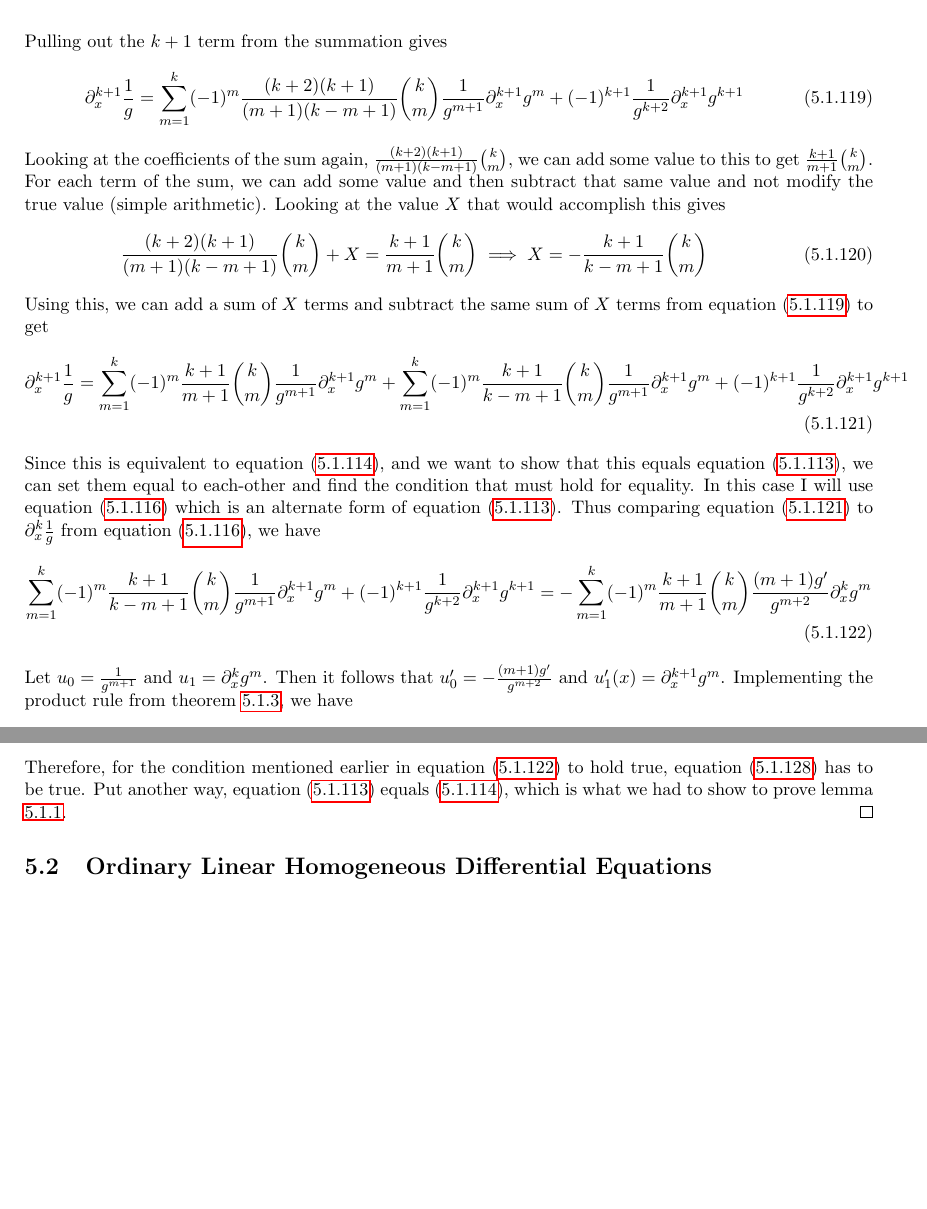
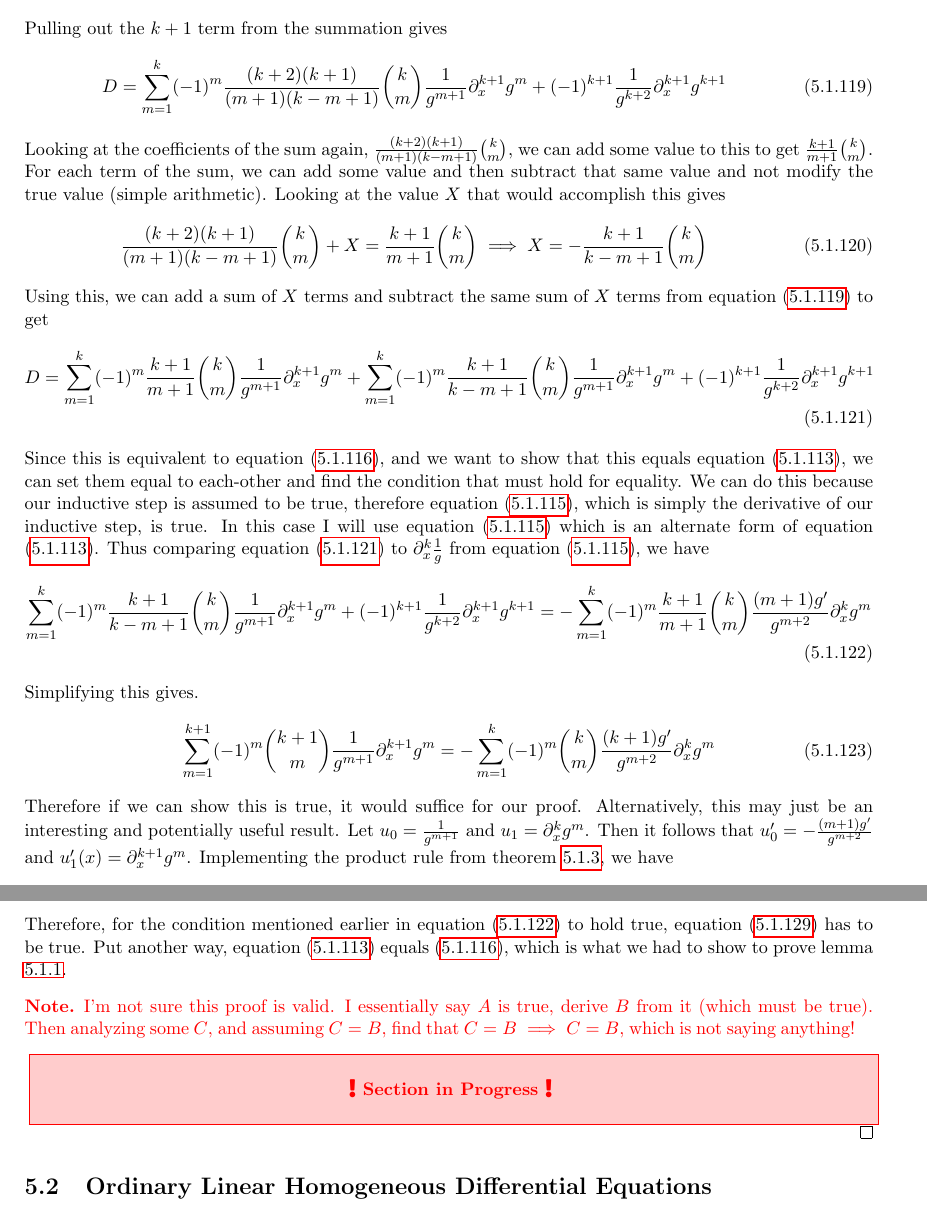
Before and after one commit to torodean/Antonius-Compendium, a LaTeX thesis (Volume I/Compendium.tex, which reads Volume I/chapters/calculus/differential_equation_analysis.tex): two parts of pages 43 and 44 of 95 before the commit and two parts of pages 43 and 44 of 96 after it, joined at a grey line, cut so that both start at the same text, the shorter picture padded with empty space. Compiled offline with pdfLaTeX.

Commit message:
Added some notes to recent proof

```diff
--- a/Volume I/chapters/calculus/differential_equation_analysis.tex
+++ b/Volume I/chapters/calculus/differential_equation_analysis.tex
@@ -446,7 +447,7 @@ Plugging this back in gives,
 \end{align}
 Pulling out the $k+1$ term from the summation gives
 \begin{align}
-\partial_x^{k+1}\frac{1}{g} &= \sum_{m=1}^{k}(-1)^m\frac{(k+2)(k+1)}{(m+1)(k-m+1)}\binom{k}{m}\frac{1}{g^{m+1}}\partial_x^{k+1}g^m + (-1)^{k+1}\frac{1}{g^{k+2}}\partial_x^{k+1}g^{k+1} \label{lemm:Repeating Quotient Rule Special Case 04}
+D &= \sum_{m=1}^{k}(-1)^m\frac{(k+2)(k+1)}{(m+1)(k-m+1)}\binom{k}{m}\frac{1}{g^{m+1}}\partial_x^{k+1}g^m + (-1)^{k+1}\frac{1}{g^{k+2}}\partial_x^{k+1}g^{k+1} \label{lemm:Repeating Quotient Rule Special Case 04}
 \end{align}
 Looking at the coefficients of the sum again, $\frac{(k+2)(k+1)}{(m+1)(k-m+1)}\binom{k}{m}$, we can add some value to this to get $\frac{k+1}{m+1}\binom{k}{m}$. For each term of the sum, we can add some value and then subtract that same value and not modify the true value (simple arithmetic). Looking at the value $X$ that would accomplish this gives
 \begin{align}
@@ -454,13 +455,17 @@ Looking at the coefficients of the sum again, $\frac{(k+2)(k+1)}{(m+1)(k-m+1)}\b
 \end{align}
 Using this, we can add a sum of $X$ terms and subtract the same sum of $X$ terms from equation (\ref{lemm:Repeating Quotient Rule Special Case 04}) to get
 \begin{align}
-\partial_x^{k+1}\frac{1}{g} &= \sum_{m=1}^{k}(-1)^m\frac{k+1}{m+1}\binom{k}{m}\frac{1}{g^{m+1}}\partial_x^{k+1}g^m + \sum_{m=1}^{k}(-1)^m\frac{k+1}{k-m+1}\binom{k}{m}\frac{1}{g^{m+1}}\partial_x^{k+1}g^m + (-1)^{k+1}\frac{1}{g^{k+2}}\partial_x^{k+1}g^{k+1} \label{lemm:Repeating Quotient Rule Special Case 05}
+D &= \sum_{m=1}^{k}(-1)^m\frac{k+1}{m+1}\binom{k}{m}\frac{1}{g^{m+1}}\partial_x^{k+1}g^m + \sum_{m=1}^{k}(-1)^m\frac{k+1}{k-m+1}\binom{k}{m}\frac{1}{g^{m+1}}\partial_x^{k+1}g^m + (-1)^{k+1}\frac{1}{g^{k+2}}\partial_x^{k+1}g^{k+1} \label{lemm:Repeating Quotient Rule Special Case 05}
 \end{align}
-Since this is equivalent to equation (\ref{lemm:Repeating Quotient Rule Special Case 01}), and we want to show that this equals equation (\ref{lemm:Repeating Quotient Rule Special Case 00}), we can set them equal to each-other and find the condition that must hold for equality. In this case I will use equation (\ref{lemm:Repeating Quotient Rule Special Case 03}) which is an alternate form of equation (\ref{lemm:Repeating Quotient Rule Special Case 00}). Thus comparing equation (\ref{lemm:Repeating Quotient Rule Special Case 05}) to $\partial_x^k\frac{1}{g}$ from equation (\ref{lemm:Repeating Quotient Rule Special Case 03}), we have
+Since this is equivalent to equation (\ref{lemm:Repeating Quotient Rule Special Case 01}), and we want to show that this equals equation (\ref{lemm:Repeating Quotient Rule Special Case 00}), we can set them equal to each-other and find the condition that must hold for equality. We can do this because our inductive step is assumed to be true, therefore equation (\ref{lemm:Repeating Quotient Rule Special Case 03}), which is simply the derivative of our inductive step, is true. In this case I will use equation (\ref{lemm:Repeating Quotient Rule Special Case 03}) which is an alternate form of equation (\ref{lemm:Repeating Quotient Rule Special Case 00}). Thus comparing equation (\ref{lemm:Repeating Quotient Rule Special Case 05}) to $\partial_x^k\frac{1}{g}$ from equation (\ref{lemm:Repeating Quotient Rule Special Case 03}), we have
 \begin{align}
 \sum_{m=1}^{k}(-1)^m\frac{k+1}{k-m+1}\binom{k}{m}\frac{1}{g^{m+1}}\partial_x^{k+1}g^m + (-1)^{k+1}\frac{1}{g^{k+2}}\partial_x^{k+1}g^{k+1} = -\sum_{m=1}^{k}(-1)^m\frac{k+1}{m+1}\binom{k}{m}\frac{(m+1)g'}{g^{m+2}}\partial_x^{k}g^m  \label{lemm:Repeating Quotient Rule Special Case 06}
 \end{align}
-Let $u_0 = \frac{1}{g^{m+1}}$ and $u_1 = \partial_x^{k}g^m$. Then it follows that $u'_0 = -\frac{(m+1)g'}{g^{m+2}}$ and $u_1'(x) = \partial_x^{k+1}g^m$. Implementing the product rule from theorem \ref{thm:product rule}, we have
+Simplifying this gives.
+\begin{align}
+	\sum_{m=1}^{k+1}(-1)^m\binom{k+1}{m}\frac{1}{g^{m+1}}\partial_x^{k+1}g^m = -\sum_{m=1}^{k}(-1)^m\binom{k}{m}\frac{(k+1)g'}{g^{m+2}}\partial_x^{k}g^m  \label{lemm:Repeating Quotient Rule Special Case 065}
+\end{align}
+Therefore if we can show this is true, it would suffice for our proof. Alternatively, this may just be an interesting and potentially useful result. Let $u_0 = \frac{1}{g^{m+1}}$ and $u_1 = \partial_x^{k}g^m$. Then it follows that $u'_0 = -\frac{(m+1)g'}{g^{m+2}}$ and $u_1'(x) = \partial_x^{k+1}g^m$. Implementing the product rule from theorem \ref{thm:product rule}, we have
 \begin{align}
 \partial_x u_0u_1 = u_0'u_1 + u_0u_1' \implies
 u_0'u_1 = \partial_x u_0u_1 - u_0u_1'
@@ -479,13 +484,18 @@ Looking at the summation coefficients once more we have
 \end{align}
 Plugging this back in to equation (\ref{lemm:Repeating Quotient Rule Special Case 07}) gives
 \begin{align}
-\sum_{m=1}^{k}(-1)^m\frac{(k+2)}{(m+1)}\binom{k+1}{m}\frac{1}{g^{m+1}}\partial_x^{k+1}g^m + (-1)^{k+1}\frac{1}{g^{k+2}}\partial_x^{k+1}g^{k+1}  = \partial_x\sum_{m=1}^{k}(-1)^m\frac{k+1}{m+1}\binom{k}{m}\frac{1}{g^{m+1}}\partial_x^{k}g^m
+\sum_{m=1}^{k}(-1)^m\frac{k+2}{m+1}\binom{k+1}{m}\frac{1}{g^{m+1}}\partial_x^{k+1}g^m + (-1)^{k+1}\frac{1}{g^{k+2}}\partial_x^{k+1}g^{k+1}  = \partial_x\sum_{m=1}^{k}(-1)^m\frac{k+1}{m+1}\binom{k}{m}\frac{1}{g^{m+1}}\partial_x^{k}g^m
 \end{align}
 Then finally, combining the terms on the left hand side of this equation gives
 \begin{align}
-\sum_{m=1}^{k+1}(-1)^m\frac{(k+2)}{(m+1)}\binom{k+1}{m}\frac{1}{g^{m+1}}\partial_x^{k+1}g^m  = \partial_x\sum_{m=1}^{k}(-1)^m\frac{k+1}{m+1}\binom{k}{m}\frac{1}{g^{m+1}}\partial_x^{k}g^m \label{lemm:Repeating Quotient Rule Special Case 08}
+\sum_{m=1}^{k+1}(-1)^m\frac{k+2}{m+1}\binom{k+1}{m}\frac{1}{g^{m+1}}\partial_x^{k+1}g^m  = \partial_x\sum_{m=1}^{k}(-1)^m\frac{k+1}{m+1}\binom{k}{m}\frac{1}{g^{m+1}}\partial_x^{k}g^m \label{lemm:Repeating Quotient Rule Special Case 08}
 \end{align}
 Therefore, for the condition mentioned earlier in equation (\ref{lemm:Repeating Quotient Rule Special Case 06}) to hold true, equation (\ref{lemm:Repeating Quotient Rule Special Case 08}) has to be true. Put another way, equation (\ref{lemm:Repeating Quotient Rule Special Case 00}) equals (\ref{lemm:Repeating Quotient Rule Special Case 01}), which is what we had to show to prove lemma \ref{lemm:Repeating Quotient Rule Special Case}.
+
+\begin{note}
+	I'm not sure this proof is valid. I essentially say $A$ is true, derive $B$ from it (which must be true). Then analyzing some $C$, and assuming $C=B$, find that $C=B \implies C=B$, which is not saying anything!
+\end{note}
+\unfinished
 \end{proof}
 
 
```
Also changed, not shown: Volume I/Compendium.pdf, Volume I/chapters/calculus/differential_equation_analysis.tex (23 more changed lines), 2 other files.
